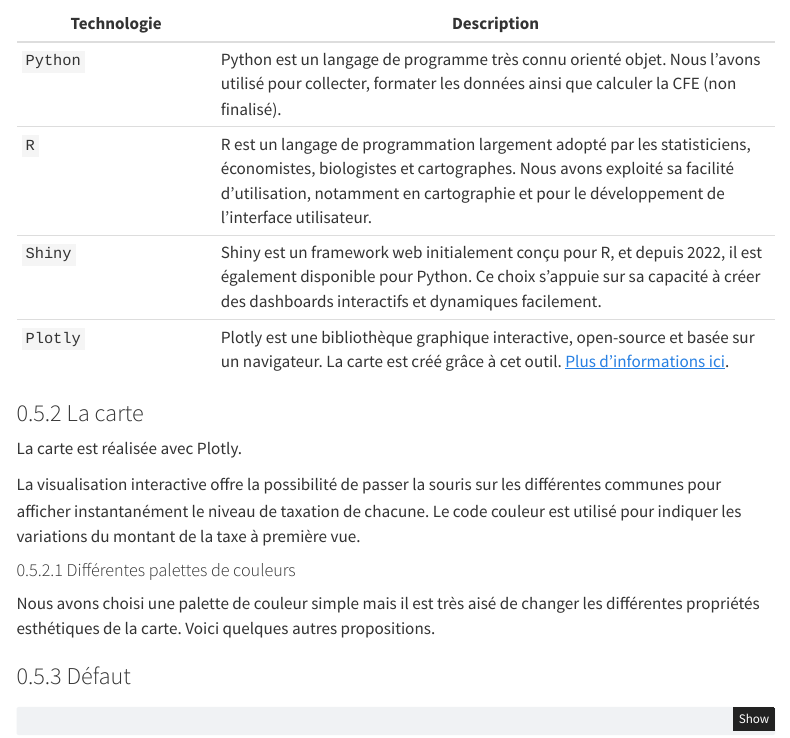
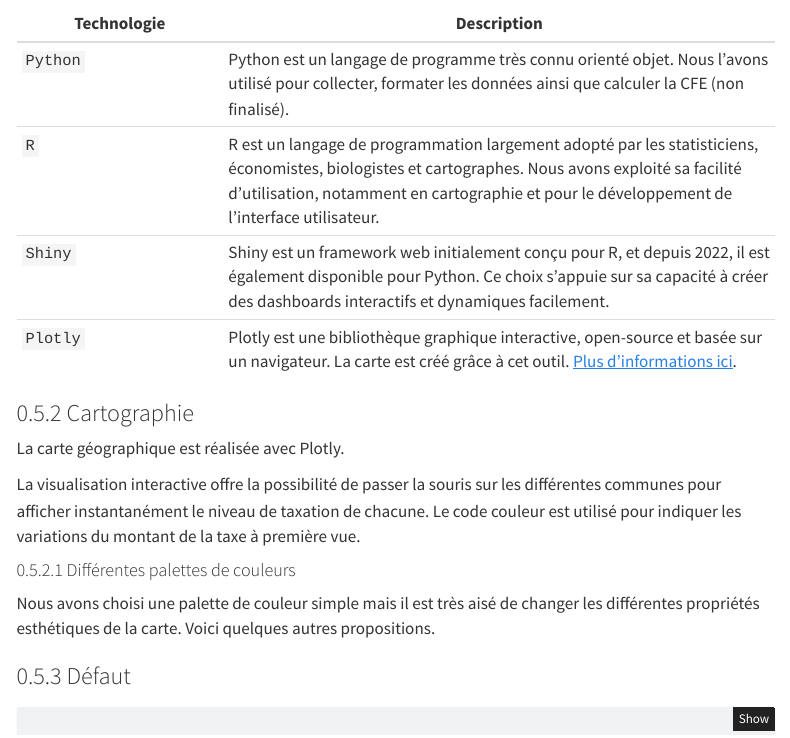
Before and after one commit to oliviercaron/dgfip_hackathon, a Quarto document (documentation.qmd): the page in a window 1100 px wide, from 1290 px down. Rendered offline with R 4.5, knitr and Pandoc in place of Quarto, with nearby package versions; code that draws random numbers runs with fixed seeds of ours; menus at the side of the page are left out.

Commit message:
update doc

```diff
--- a/documentation.qmd
+++ b/documentation.qmd
@@ -107,15 +106,15 @@ Concernant les données géographiques, nous avons utilisé les données des con
 ### Outils utilisés
 
 | Technologie | Description                                                                                                                                                                                                                                       |
-|-------------------|-----------------------------------------------------|
+|--------------------|----------------------------------------------------|
 | `Python`    | Python est un langage de programme très connu orienté objet. Nous l'avons utilisé pour collecter, formater les données ainsi que calculer la CFE (non finalisé).                                                                                  |
 | `R`         | R est un langage de programmation largement adopté par les statisticiens, économistes, biologistes et cartographes. Nous avons exploité sa facilité d'utilisation, notamment en cartographie et pour le développement de l'interface utilisateur. |
 | `Shiny`     | Shiny est un framework web initialement conçu pour R, et depuis 2022, il est également disponible pour Python. Ce choix s'appuie sur sa capacité à créer des dashboards interactifs et dynamiques facilement.                                     |
 | `Plotly`    | Plotly est une bibliothèque graphique interactive, open-source et basée sur un navigateur. La carte est créé grâce à cet outil. [Plus d'informations ici](https://plotly.com/r/ "Plotly website").                                                |
 
-### La carte
+### Cartographie
 
-La carte est réalisée avec Plotly.
+La carte géographique est réalisée avec Plotly.
 
 La visualisation interactive offre la possibilité de passer la souris sur les différentes communes pour afficher instantanément le niveau de taxation de chacune. Le code couleur est utilisé pour indiquer les variations du montant de la taxe à première vue.
 
```
Also changed, not shown: documentation.html, documentation.qmd (7 more changed lines).
